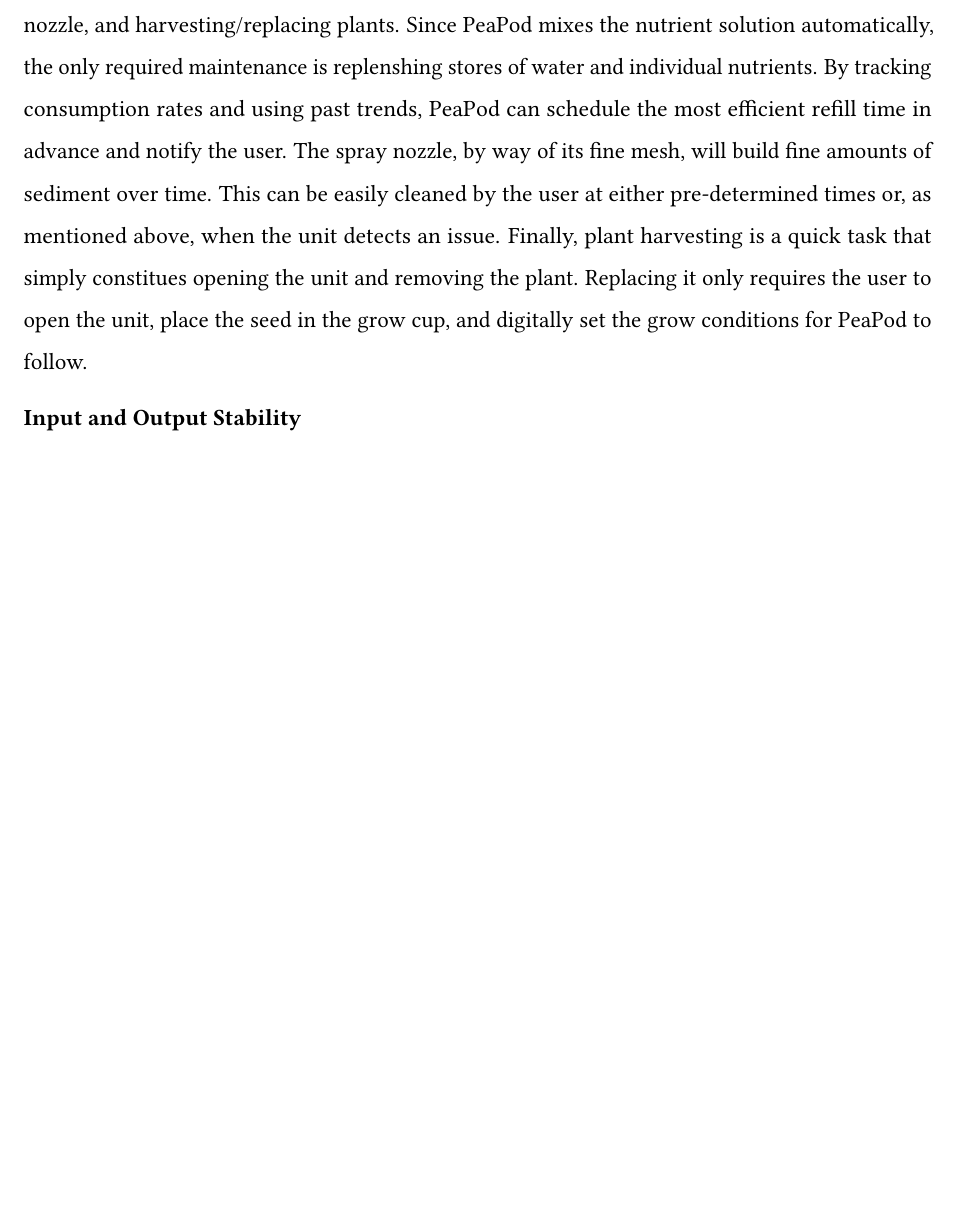
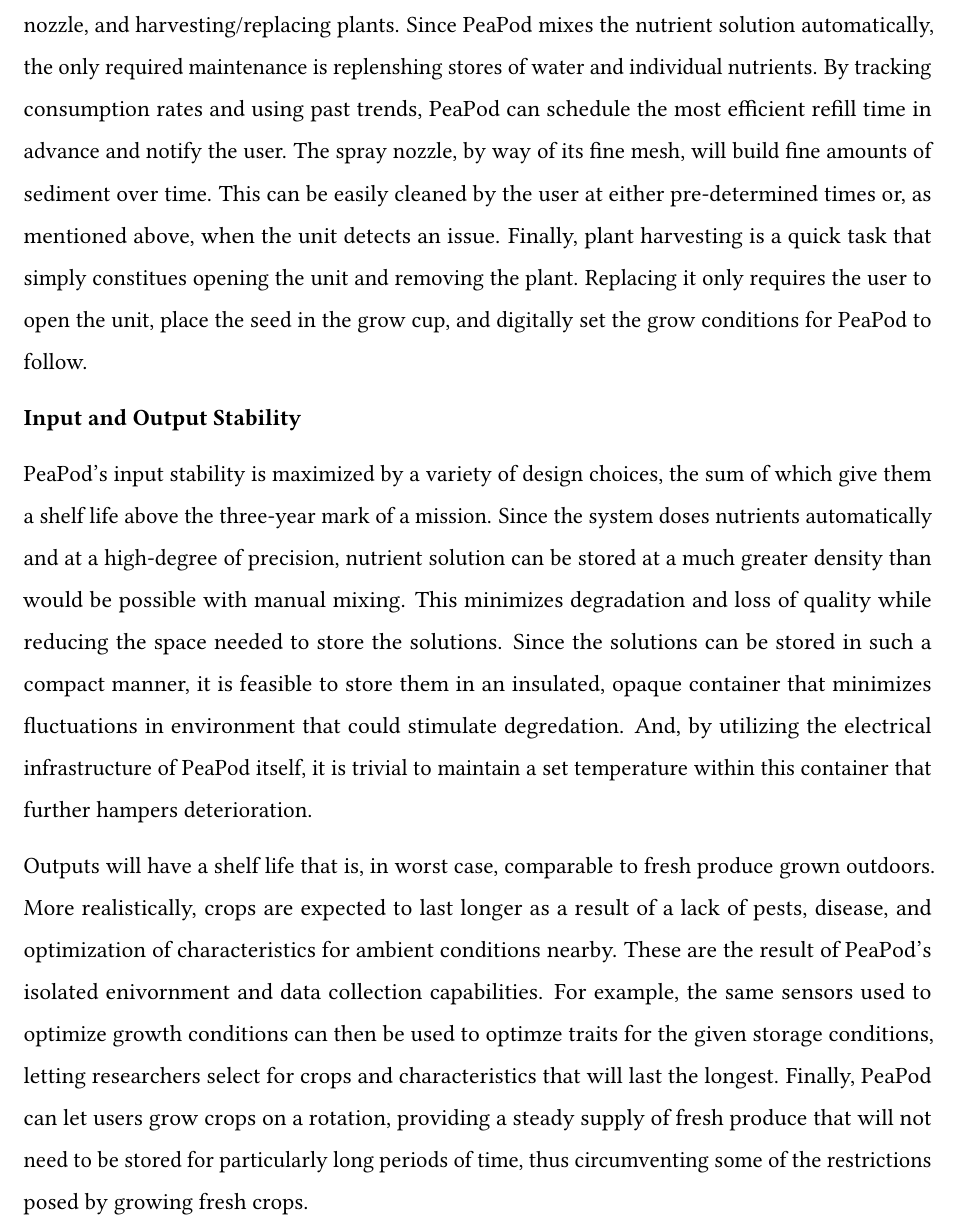
Before and after one commit to PeaPodTechnologies/PeaPod, a LaTeX document (docs/design/designreport/DesignReport.tex): part of page 6 of 7 before the commit and part of page 6 of 8 after it, cut so that both start at the same text, the shorter picture padded with empty space. Compiled offline with pdfLaTeX.

Commit message:
Input/Output Stability

```diff
--- a/docs/design/designreport/DesignReport.tex
+++ b/docs/design/designreport/DesignReport.tex
@@ -425,6 +425,10 @@
     % Reasoning for the above
     % Degree of loss of quality (i.e. shelf life deterioration)
 
+PeaPod's input stability is maximized by a variety of design choices, the sum of which give them a shelf life above the three-year mark of a mission. Since the system doses nutrients automatically and at a high-degree of precision, nutrient solution can be stored at a much greater density than would be possible with manual mixing. This minimizes degradation and loss of quality while reducing the space needed to store the solutions. Since the solutions can be stored in such a compact manner, it is feasible to store them in an insulated, opaque container that minimizes fluctuations in environment that could stimulate degredation. And, by utilizing the electrical infrastructure of PeaPod itself, it is trivial to maintain a set temperature within this container that further hampers deterioration.
+
+Outputs will have a shelf life that is, in worst case, comparable to fresh produce grown outdoors. More realistically, crops are expected to last longer as a result of a lack of pests, disease, and optimization of characteristics for ambient conditions nearby. These are the result of PeaPod's isolated enivornment and data collection capabilities. For example, the same sensors used to optimize growth conditions can then be used to optimze traits for the given storage conditions, letting researchers select for crops and characteristics that will last the longest. Finally, PeaPod can let users grow crops on a rotation, providing a steady supply of fresh produce that will not need to be stored for particularly long periods of time, thus circumventing some of the restrictions posed by growing fresh crops.
+
 % Optional - Additional comments
 % This additional text box with a 1,000 character limit allows you to provide any other information on reliability and stability you would like to submit to the Judging Panel.
 
```
Also changed, not shown: docs/design/designreport/DesignReport.pdf.
